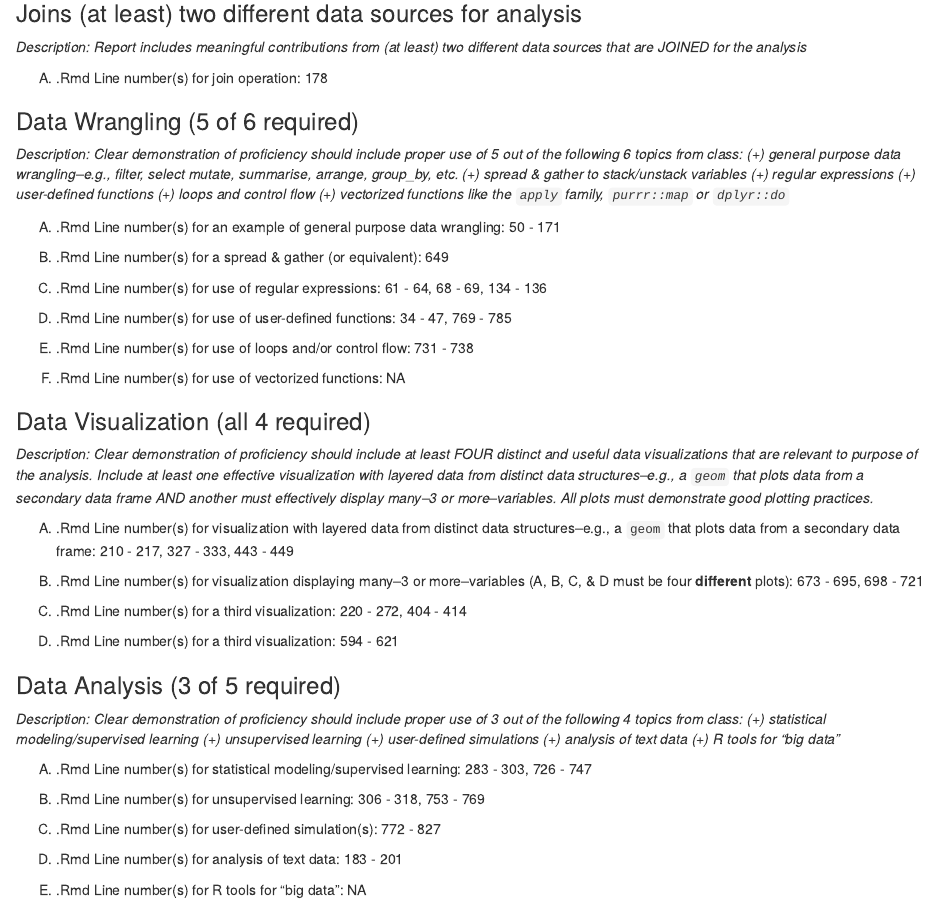
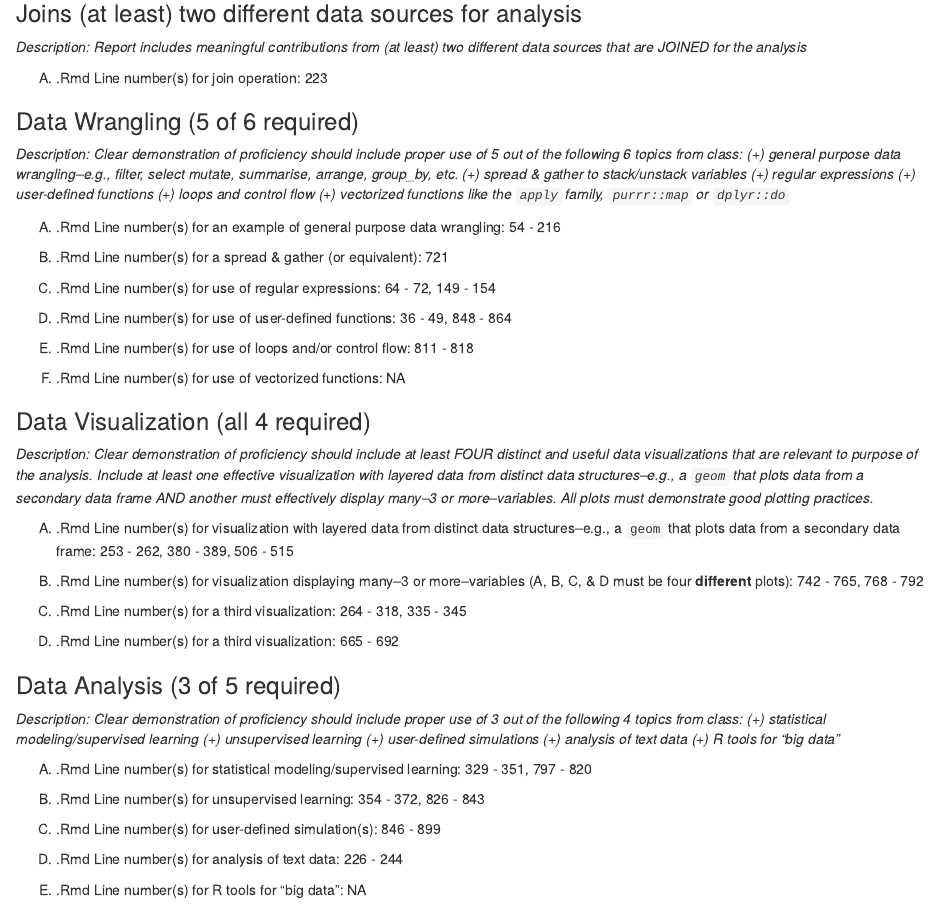
Before and after one commit to sngoel/kepler_project, an R Markdown document (GoelWalker_FinalProj_GuidanceDoc.Rmd): the page in a window 1100 px wide, from 330 px down. The pictures show the output file GoelWalker_FinalProj_GuidanceDoc.nb.html that the author committed with the source, opened offline.

Commit message:
final commit

```diff
--- a/GoelWalker_FinalProj_GuidanceDoc.Rmd
+++ b/GoelWalker_FinalProj_GuidanceDoc.Rmd
@@ -16,26 +16,26 @@ output: html_notebook
 
 *Description: Report includes meaningful contributions from (at least) two different data sources that are JOINED for the analysis*
 
-(A) .Rmd Line number(s) for join operation: 178
+(A) .Rmd Line number(s) for join operation: 223
 
 
 
 ### Data Wrangling (5 of 6 required)
 *Description: Clear demonstration of proficiency should include proper use of 5 out of the following 6 topics from class: (+) general purpose data wrangling--e.g., filter, select mutate, summarise, arrange, group_by, etc. (+) spread & gather to stack/unstack variables (+) regular expressions (+) user-defined functions (+) loops and control flow (+) vectorized functions like the `apply` family, `purrr::map` or `dplyr::do`*
 
-(A) .Rmd Line number(s) for an example of general purpose data wrangling: 50 - 171
+(A) .Rmd Line number(s) for an example of general purpose data wrangling: 54 - 216
 
 
-(B) .Rmd Line number(s) for a spread & gather (or equivalent): 649
+(B) .Rmd Line number(s) for a spread & gather (or equivalent): 721
 
 
-(C) .Rmd Line number(s) for use of regular expressions: 61 - 64, 68 - 69, 134 - 136
+(C) .Rmd Line number(s) for use of regular expressions: 64 - 72, 149 - 154
 
 
-(D) .Rmd Line number(s) for use of user-defined functions: 34 - 47, 769 - 785
+(D) .Rmd Line number(s) for use of user-defined functions: 36 - 49, 848 - 864
 
 
-(E) .Rmd Line number(s) for use of loops and/or control flow: 731 - 738
+(E) .Rmd Line number(s) for use of loops and/or control flow: 811 - 818
 
 
 (F) .Rmd Line number(s) for use of vectorized functions: NA
@@ -45,16 +45,16 @@ output: html_notebook
 
 *Description: Clear demonstration of proficiency should include at least FOUR distinct and useful data visualizations that are relevant to purpose of the analysis. Include at least one effective visualization with layered data from distinct data structures--e.g., a `geom` that plots data from a secondary data frame AND another must effectively display many--3 or more--variables. All plots must demonstrate good plotting practices.*
 
-(A) .Rmd Line number(s) for visualization with layered data from distinct data structures--e.g., a `geom` that plots data from a secondary data frame: 210 - 217, 327 - 333, 443 - 449
+(A) .Rmd Line number(s) for visualization with layered data from distinct data structures--e.g., a `geom` that plots data from a secondary data frame: 253 - 262, 380 - 389, 506 - 515
 
 
-(B) .Rmd Line number(s) for visualization displaying many--3 or more--variables (A, B, C, & D must be four **different** plots): 673 - 695, 698 - 721
+(B) .Rmd Line number(s) for visualization displaying many--3 or more--variables (A, B, C, & D must be four **different** plots): 742 - 765, 768 - 792
 
 
-(C) .Rmd Line number(s) for a third visualization: 220 - 272, 404 - 414
+(C) .Rmd Line number(s) for a third visualization: 264 - 318, 335 - 345
 
 
-(D) .Rmd Line number(s) for a third visualization: 594 - 621
+(D) .Rmd Line number(s) for a third visualization: 665 - 692
 
 
 
@@ -63,16 +63,16 @@ output: html_notebook
 
 *Description: Clear demonstration of proficiency should include proper use of 3 out of the following 4 topics from class: (+) statistical modeling/supervised learning (+) unsupervised learning (+) user-defined simulations (+) analysis of text data (+) R tools for "big data"*
 
-(A) .Rmd Line number(s) for statistical modeling/supervised learning:  283 - 303, 726 - 747
+(A) .Rmd Line number(s) for statistical modeling/supervised learning:  329 - 351, 797 - 820
 
 
-(B) .Rmd Line number(s) for unsupervised learning: 306 - 318, 753 - 769
+(B) .Rmd Line number(s) for unsupervised learning: 354 - 372, 826 - 843
 
 
-(C) .Rmd Line number(s) for user-defined simulation(s): 772 - 827
+(C) .Rmd Line number(s) for user-defined simulation(s): 846 - 899
 
 
-(D) .Rmd Line number(s) for analysis of text data: 183 - 201
+(D) .Rmd Line number(s) for analysis of text data: 226 - 244
 
 
 (E) .Rmd Line number(s) for R tools for "big data": NA
```
Also changed, not shown: GoelWalker_FinalProj.rmd (+16 -17 lines), GoelWalker_FinalProj.nb.html, GoelWalker_FinalProj_GuidanceDoc.nb.html.
